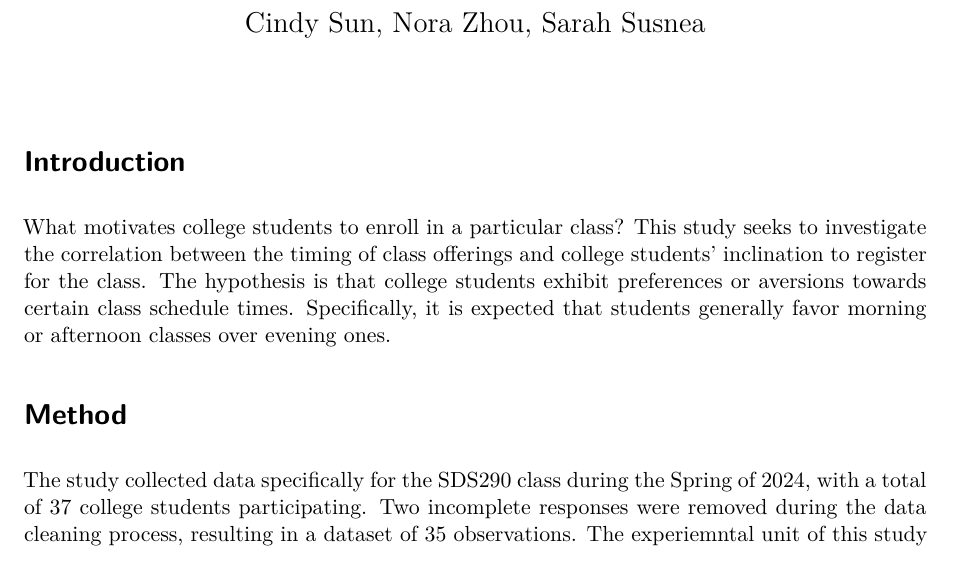
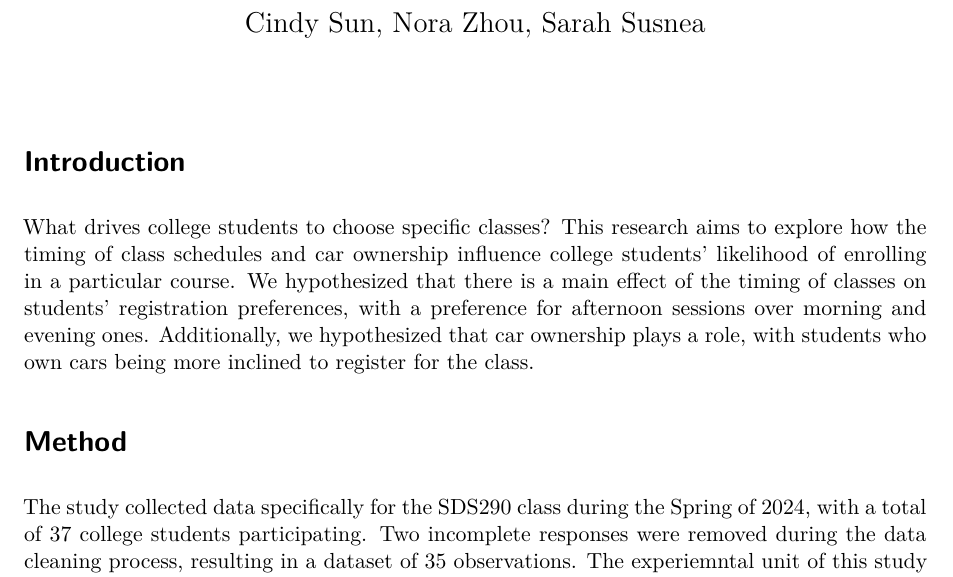
Before and after one commit to ssusnea/SDS-290-MP2, a Quarto document (MP2 Analysis.qmd): part of page 1 of 5, cut so that both start at the same text. Rendered offline with R 4.5, knitr and Pandoc in place of Quarto, then LaTeX, with nearby package versions.

Commit message:
change intro check

```diff
--- a/MP2 Analysis.qmd
+++ b/MP2 Analysis.qmd
@@ -25,7 +25,7 @@ data_raw <- read.csv("data_raw.csv")
 
 # Introduction
 
-What motivates college students to enroll in a particular class? This study seeks to investigate the correlation between the timing of class offerings and college students' inclination to register for the class. The hypothesis is that college students exhibit preferences or aversions towards certain class schedule times. Specifically, it is expected that students generally favor morning or afternoon classes over evening ones.
+What drives college students to choose specific classes? This research aims to explore how the timing of class schedules and car ownership influence college students' likelihood of enrolling in a particular course. We hypothesized that there is a main effect of the timing of classes on students' registration preferences, with a preference for afternoon sessions over morning and evening ones. Additionally, we hypothesized that car ownership plays a role, with students who own cars being more inclined to register for the class.
 
 # Method
 
```
